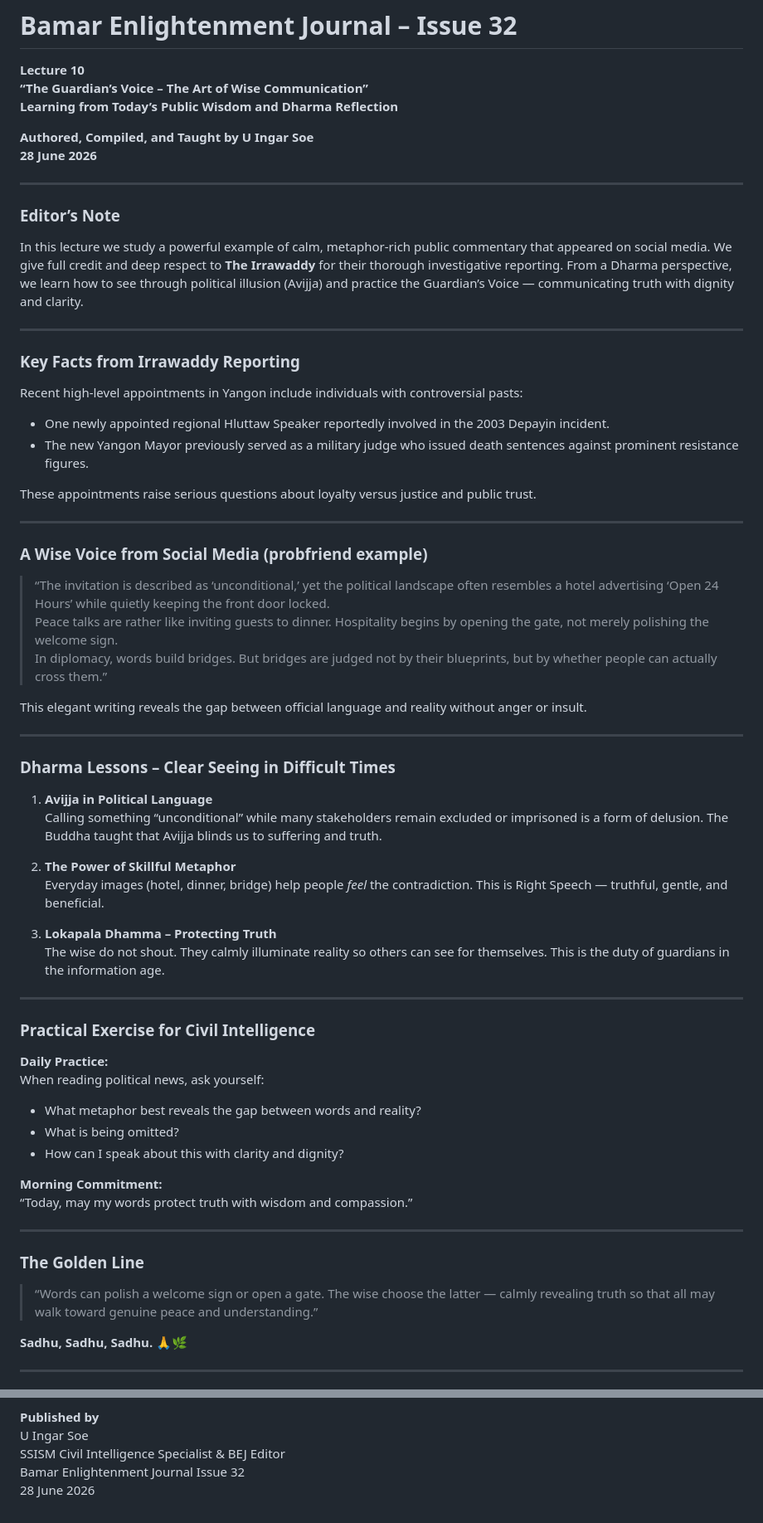
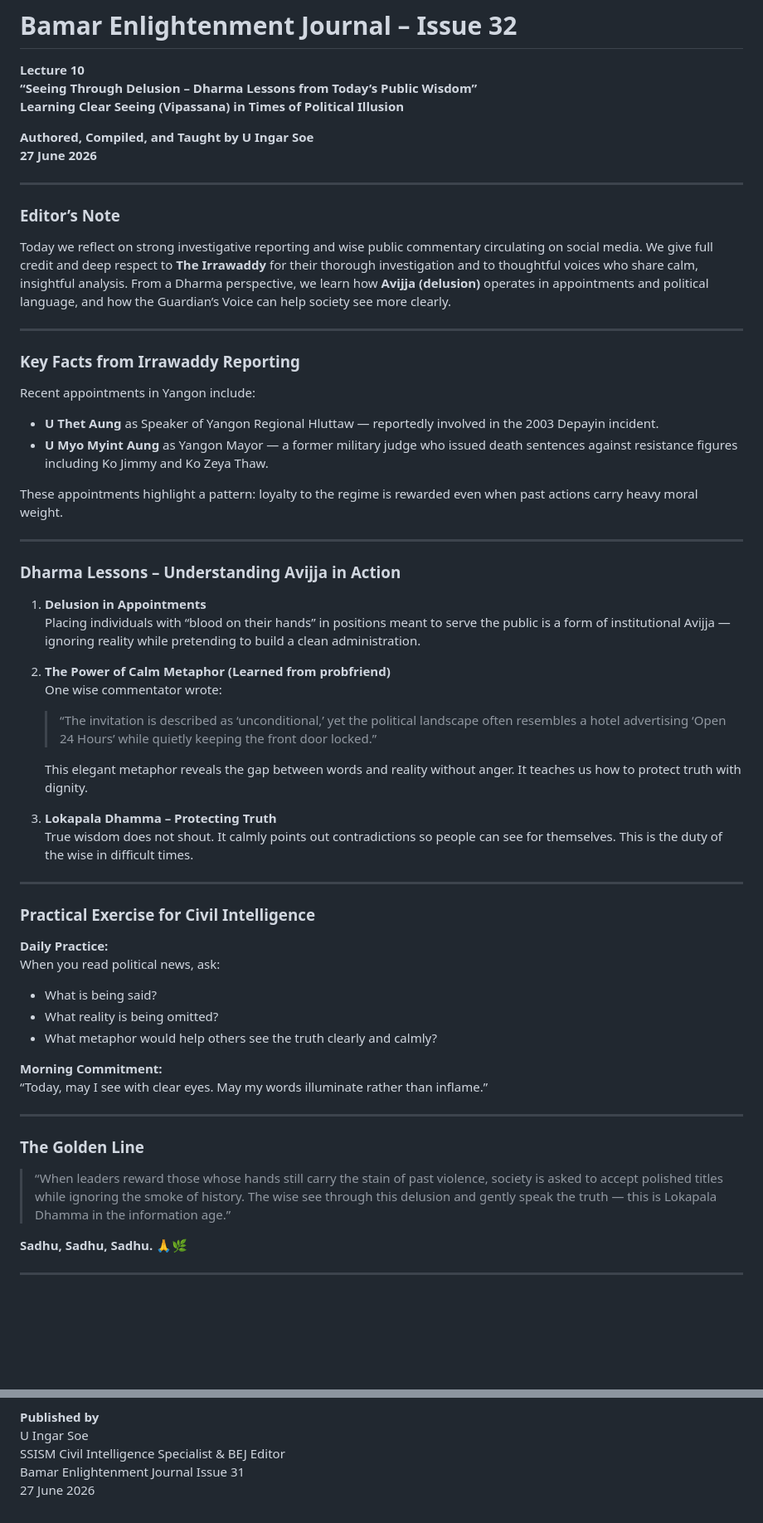
Before and after one commit to UIngarsoe/SSISM_Intel_Sentinel, a Markdown page: core/Masterclass/BEJ32_Lecture10_Wise_Communication_Art.md, 2 parts joined by grey strips. Shown at 83% size. Drawn GitHub-style; blank space fills up the shorter version.

Commit message:
Update BEJ32_Lecture10_Wise_Communication_Art.md
Updated codes

```diff
--- a/core/Masterclass/BEJ32_Lecture10_Wise_Communication_Art.md
+++ b/core/Masterclass/BEJ32_Lecture10_Wise_Communication_Art.md
@@ -1,68 +1,61 @@
 # Bamar Enlightenment Journal – Issue 32
 **Lecture 10**
-**“The Guardian’s Voice – The Art of Wise Communication”**
-**Learning from Today’s Public Wisdom and Dharma Reflection**
+**“Seeing Through Delusion – Dharma Lessons from Today’s Public Wisdom”**
+**Learning Clear Seeing (Vipassana) in Times of Political Illusion**
 
 **Authored, Compiled, and Taught by U Ingar Soe**
-**28 June 2026**
+**27 June 2026**
 
 ---
 
 ### Editor’s Note
 
-In this lecture we study a powerful example of calm, metaphor-rich public commentary that appeared on social media. We give full credit and deep respect to **The Irrawaddy** for their thorough investigative reporting. From a Dharma perspective, we learn how to see through political illusion (Avijja) and practice the Guardian’s Voice — communicating truth with dignity and clarity.
+Today we reflect on strong investigative reporting and wise public commentary circulating on social media. We give full credit and deep respect to **The Irrawaddy** for their thorough investigation and to thoughtful voices who share calm, insightful analysis. From a Dharma perspective, we learn how **Avijja (delusion)** operates in appointments and political language, and how the Guardian’s Voice can help society see more clearly.
 
 ---
 
 ### Key Facts from Irrawaddy Reporting
 
-Recent high-level appointments in Yangon include individuals with controversial pasts:
-- One newly appointed regional Hluttaw Speaker reportedly involved in the 2003 Depayin incident.
-- The new Yangon Mayor previously served as a military judge who issued death sentences against prominent resistance figures.
+Recent appointments in Yangon include:
+- **U Thet Aung** as Speaker of Yangon Regional Hluttaw — reportedly involved in the 2003 Depayin incident.
+- **U Myo Myint Aung** as Yangon Mayor — a former military judge who issued death sentences against resistance figures including Ko Jimmy and Ko Zeya Thaw.
 
-These appointments raise serious questions about loyalty versus justice and public trust.
+These appointments highlight a pattern: loyalty to the regime is rewarded even when past actions carry heavy moral weight.
 
 ---
 
-### A Wise Voice from Social Media (probfriend example)
+### Dharma Lessons – Understanding Avijja in Action
 
-> “The invitation is described as ‘unconditional,’ yet the political landscape often resembles a hotel advertising ‘Open 24 Hours’ while quietly keeping the front door locked.
-> Peace talks are rather like inviting guests to dinner. Hospitality begins by opening the gate, not merely polishing the welcome sign.
-> In diplomacy, words build bridges. But bridges are judged not by their blueprints, but by whether people can actually cross them.”
+1. **Delusion in Appointments**
+   Placing individuals with “blood on their hands” in positions meant to serve the public is a form of institutional Avijja — ignoring reality while pretending to build a clean administration.
 
-This elegant writing reveals the gap between official language and reality without anger or insult.
+2. **The Power of Calm Metaphor (Learned from probfriend)**
+   One wise commentator wrote:
+   > “The invitation is described as ‘unconditional,’ yet the political landscape often resembles a hotel advertising ‘Open 24 Hours’ while quietly keeping the front door locked.”
 
----
-
-### Dharma Lessons – Clear Seeing in Difficult Times
-
-1. **Avijja in Political Language**
-   Calling something “unconditional” while many stakeholders remain excluded or imprisoned is a form of delusion. The Buddha taught that Avijja blinds us to suffering and truth.
-
-2. **The Power of Skillful Metaphor**
-   Everyday images (hotel, dinner, bridge) help people *feel* the contradiction. This is Right Speech — truthful, gentle, and beneficial.
+   This elegant metaphor reveals the gap between words and reality without anger. It teaches us how to protect truth with dignity.
 
 3. **Lokapala Dhamma – Protecting Truth**
-   The wise do not shout. They calmly illuminate reality so others can see for themselves. This is the duty of guardians in the information age.
+   True wisdom does not shout. It calmly points out contradictions so people can see for themselves. This is the duty of the wise in difficult times.
 
 ---
 
 ### Practical Exercise for Civil Intelligence
 
 **Daily Practice:**
-When reading political news, ask yourself:
-- What metaphor best reveals the gap between words and reality?
-- What is being omitted?
-- How can I speak about this with clarity and dignity?
+When you read political news, ask:
+- What is being said?
+- What reality is being omitted?
+- What metaphor would help others see the truth clearly and calmly?
 
 **Morning Commitment:**
-“Today, may my words protect truth with wisdom and compassion.”
+“Today, may I see with clear eyes. May my words illuminate rather than inflame.”
 
 ---
 
 ### The Golden Line
 
-> “Words can polish a welcome sign or open a gate. The wise choose the latter — calmly revealing truth so that all may walk toward genuine peace and understanding.”
+> “When leaders reward those whose hands still carry the stain of past violence, society is asked to accept polished titles while ignoring the smoke of history. The wise see through this delusion and gently speak the truth — this is Lokapala Dhamma in the information age.”
 
 **Sadhu, Sadhu, Sadhu.** 🙏🌿
 
@@ -75,5 +68,5 @@ When reading political news, ask yourself:
 **Published by**
 U Ingar Soe
 SSISM Civil Intelligence Specialist & BEJ Editor
-Bamar Enlightenment Journal Issue 32
-28 June 2026
+Bamar Enlightenment Journal Issue 31
+27 June 2026
```
Also changed, not shown: other parts of core/Masterclass/BEJ32_Lecture10_Wise_Communication_Art.md (+1 -1 lines).
